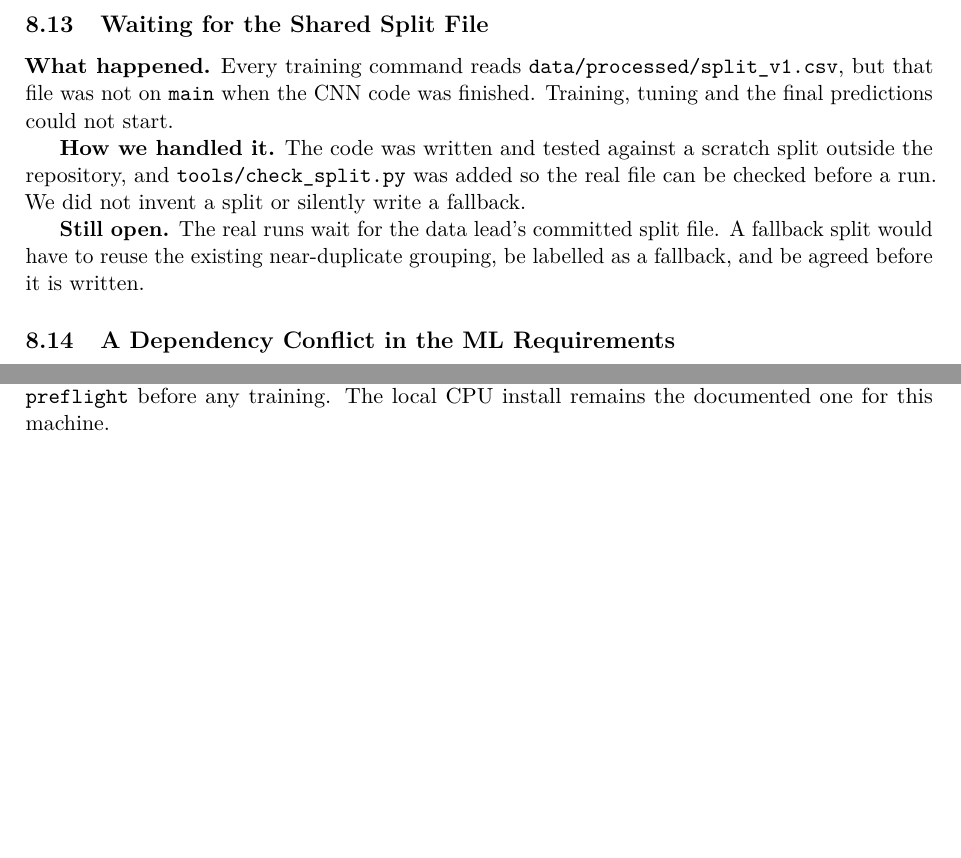
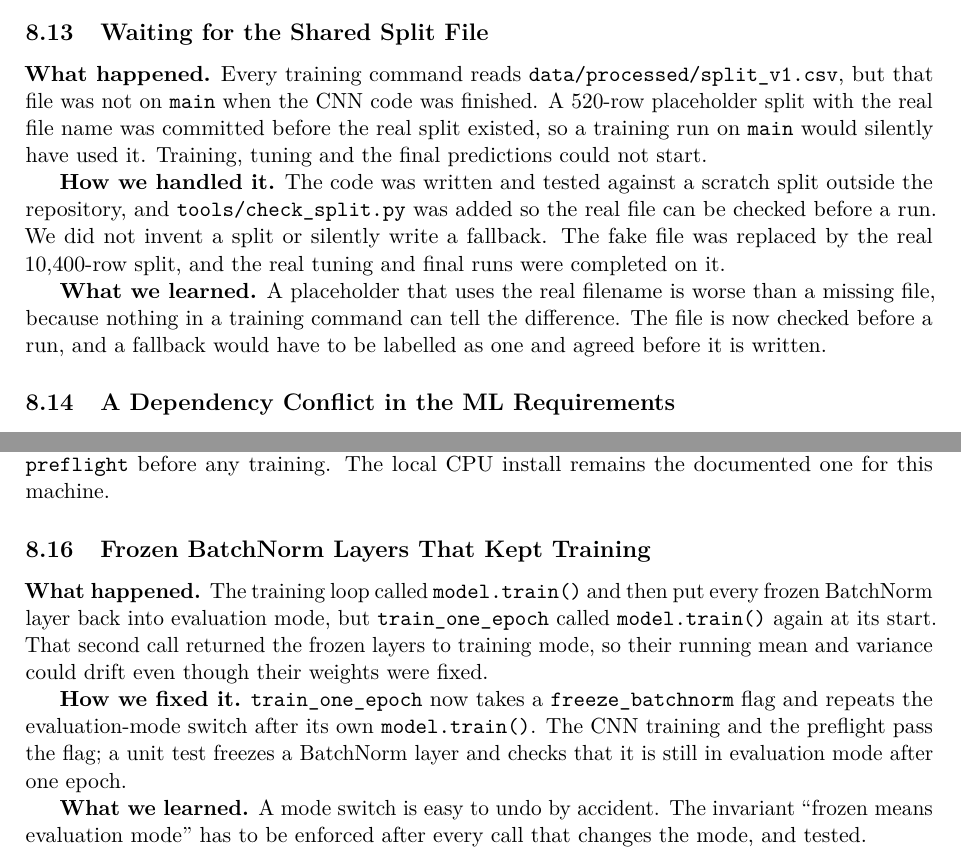
Before and after one commit to anasrashid369/signbridge-pk, a LaTeX document (docs/report/main.tex, which reads docs/report/sections/challenges.tex): two parts of page 22 of 37, joined at a grey line, cut so that both start at the same text, the shorter picture padded with empty space. Compiled offline with pdfLaTeX.

Commit message:
docs(report): correct the cnn setup and record the run challenges

```diff
--- a/docs/report/sections/challenges.tex
+++ b/docs/report/sections/challenges.tex
@@ -101,11 +101,11 @@ This section records problems the team actually ran into while setting up the re
 \subsection{Waiting for the Shared Split File}
 \label{sec:challenge-split}
 
-\textbf{What happened.} Every training command reads \texttt{data/processed/split\_v1.csv}, but that file was not on \texttt{main} when the CNN code was finished. Training, tuning and the final predictions could not start.
+\textbf{What happened.} Every training command reads \texttt{data/processed/split\_v1.csv}, but that file was not on \texttt{main} when the CNN code was finished. A 520-row placeholder split with the real file name was committed before the real split existed, so a training run on \texttt{main} would silently have used it. Training, tuning and the final predictions could not start.
 
-\textbf{How we handled it.} The code was written and tested against a scratch split outside the repository, and \texttt{tools/check\_split.py} was added so the real file can be checked before a run. We did not invent a split or silently write a fallback.
+\textbf{How we handled it.} The code was written and tested against a scratch split outside the repository, and \texttt{tools/check\_split.py} was added so the real file can be checked before a run. We did not invent a split or silently write a fallback. The fake file was replaced by the real 10{,}400-row split, and the real tuning and final runs were completed on it.
 
-\textbf{Still open.} The real runs wait for the data lead's committed split file. A fallback split would have to reuse the existing near-duplicate grouping, be labelled as a fallback, and be agreed before it is written.
+\textbf{What we learned.} A placeholder that uses the real filename is worse than a missing file, because nothing in a training command can tell the difference. The file is now checked before a run, and a fallback would have to be labelled as one and agreed before it is written.
 
 \subsection{A Dependency Conflict in the ML Requirements}
 \label{sec:challenge-deps}
@@ -120,6 +120,15 @@ This section records problems the team actually ran into while setting up the re
 \textbf{What happened.} \texttt{requirements-ml.txt} pins the \texttt{+cpu} builds of PyTorch and torchvision. Running that file on Colab or Kaggle would replace the preinstalled CUDA build and quietly move training back to the CPU.
 
 \textbf{How we fixed it.} The remote recipe installs only \texttt{requirements.txt} and the editable package, checks \path{torch.cuda.is_available()} and the GPU name, and then runs \path{signbridge.preflight} before any training. The local CPU install remains the documented one for this machine.
+
+\subsection{Frozen BatchNorm Layers That Kept Training}
+\label{sec:challenge-frozen-bn}
+
+\textbf{What happened.} The training loop called \texttt{model.train()} and then put every frozen BatchNorm layer back into evaluation mode, but \texttt{train\_one\_epoch} called \texttt{model.train()} again at its start. That second call returned the frozen layers to training mode, so their running mean and variance could drift even though their weights were fixed.
+
+\textbf{How we fixed it.} \texttt{train\_one\_epoch} now takes a \texttt{freeze\_batchnorm} flag and repeats the evaluation-mode switch after its own \texttt{model.train()}. The CNN training and the preflight pass the flag; a unit test freezes a BatchNorm layer and checks that it is still in evaluation mode after one epoch.
+
+\textbf{What we learned.} A mode switch is easy to undo by accident. The invariant ``frozen means evaluation mode'' has to be enforced after every call that changes the mode, and tested.
 
 \subsection{A Commit Script That Assumed the Repository Root}
 \label{sec:challenge-commit-script}
```
Also changed, not shown: docs/report/sections/limitations.tex (+1 -1 lines), docs/report/sections/phase3_cnn.tex (+2 -2 lines), docs/report/sections/validation_strategy.tex (+1 -0 lines), docs/report/sections/challenges.tex (6 more changed lines).
